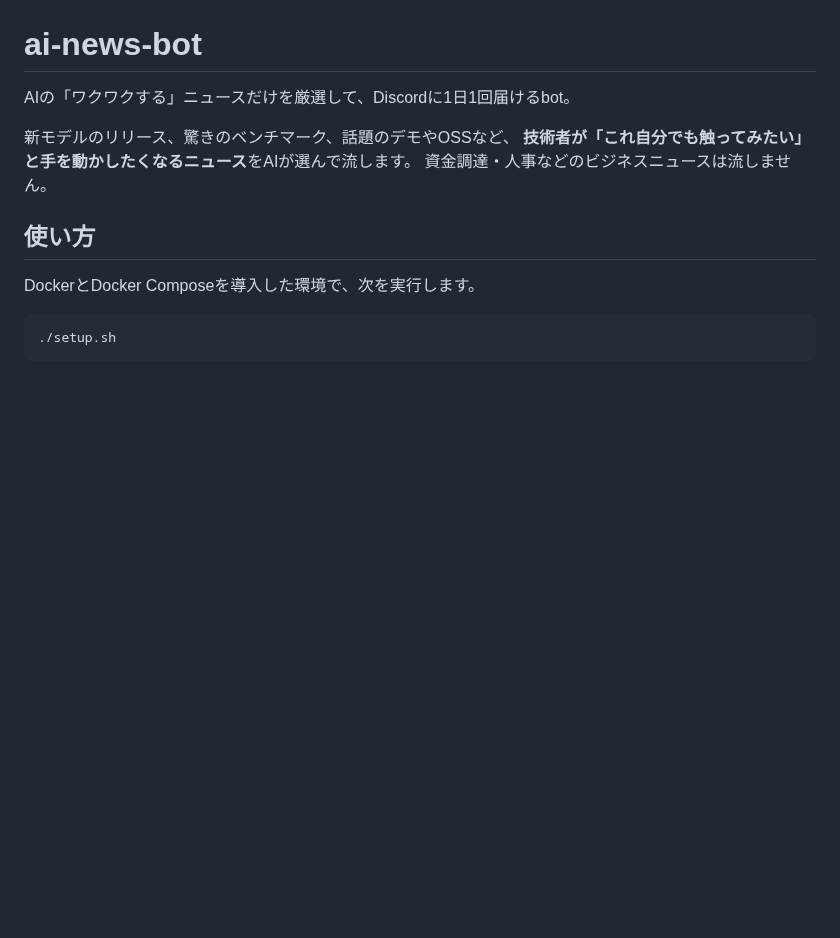
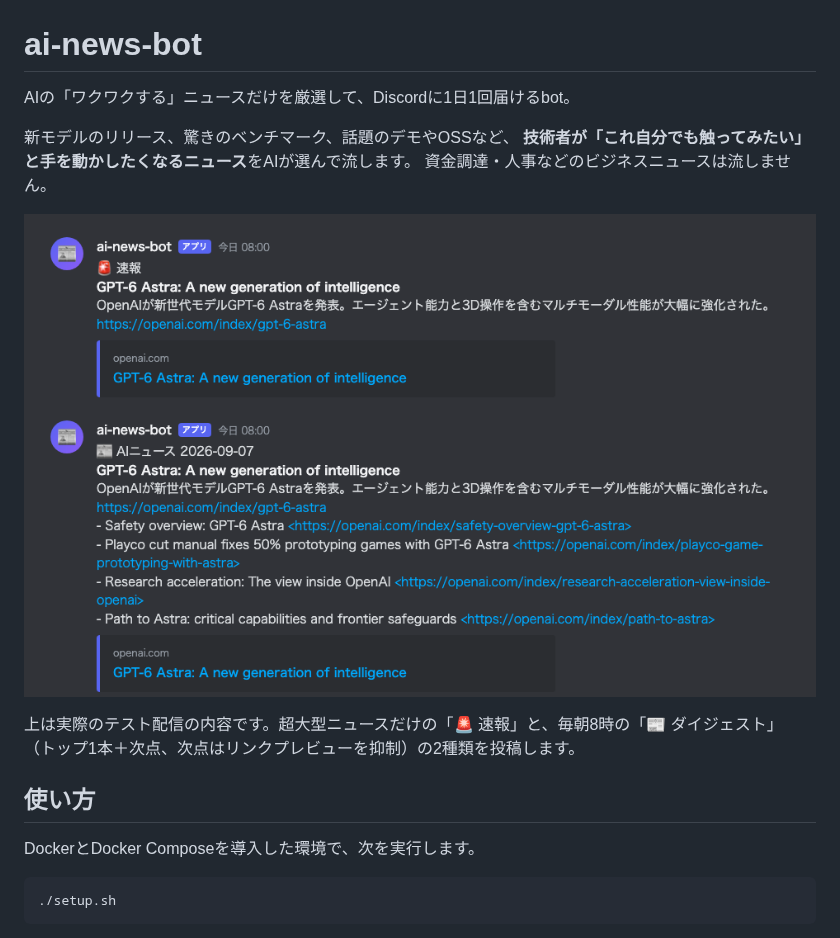
Before and after one commit to Yanagi-1112/ai-news-bot, a Markdown page: README.md, the part around the change. Rendered like a GitHub page; pictures changed too: docs/demo-post.png (added); blank space fills up the shorter version.

Commit message:
README仕上げ: 実配信E2Eに基づくデモ画像を追加・プランを完了扱いに移動

```diff
--- a/README.md
+++ b/README.md
@@ -5,6 +5,11 @@ AIの「ワクワクする」ニュースだけを厳選して、Discordに1日1
 新モデルのリリース、驚きのベンチマーク、話題のデモやOSSなど、
 **技術者が「これ自分でも触ってみたい」と手を動かしたくなるニュース**をAIが選んで流します。
 資金調達・人事などのビジネスニュースは流しません。
+
+![投稿イメージ（実際の配信内容より）](docs/demo-post.png)
+
+上は実際のテスト配信の内容です。超大型ニュースだけの「🚨 速報」と、毎朝8時の「📰 ダイジェスト」
+（トップ1本＋次点、次点はリンクプレビューを抑制）の2種類を投稿します。
 
 ## 使い方
 
```
Also changed, not shown: plans/merged/ai-news-bot-initial-plan.md (renamed from plans/active/ai-news-bot-initial-plan.md, +6 -0 lines).
